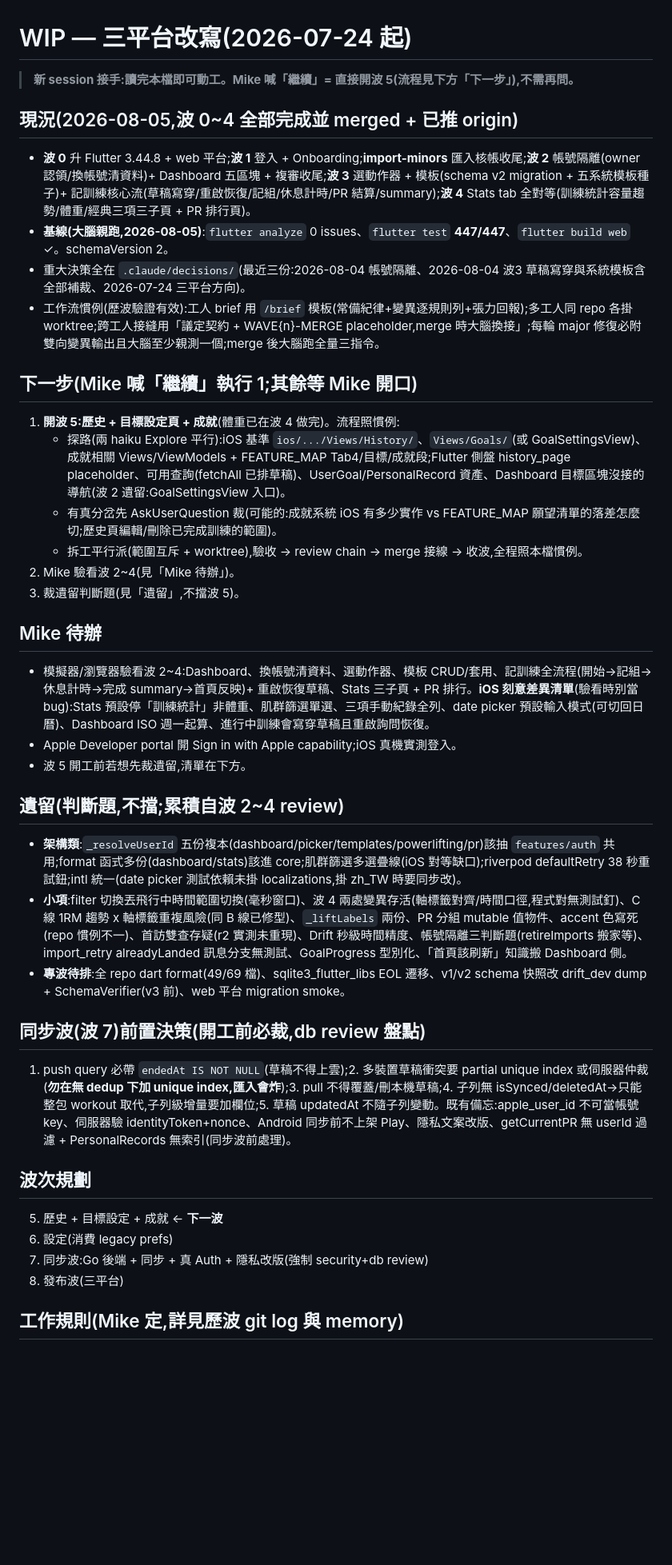
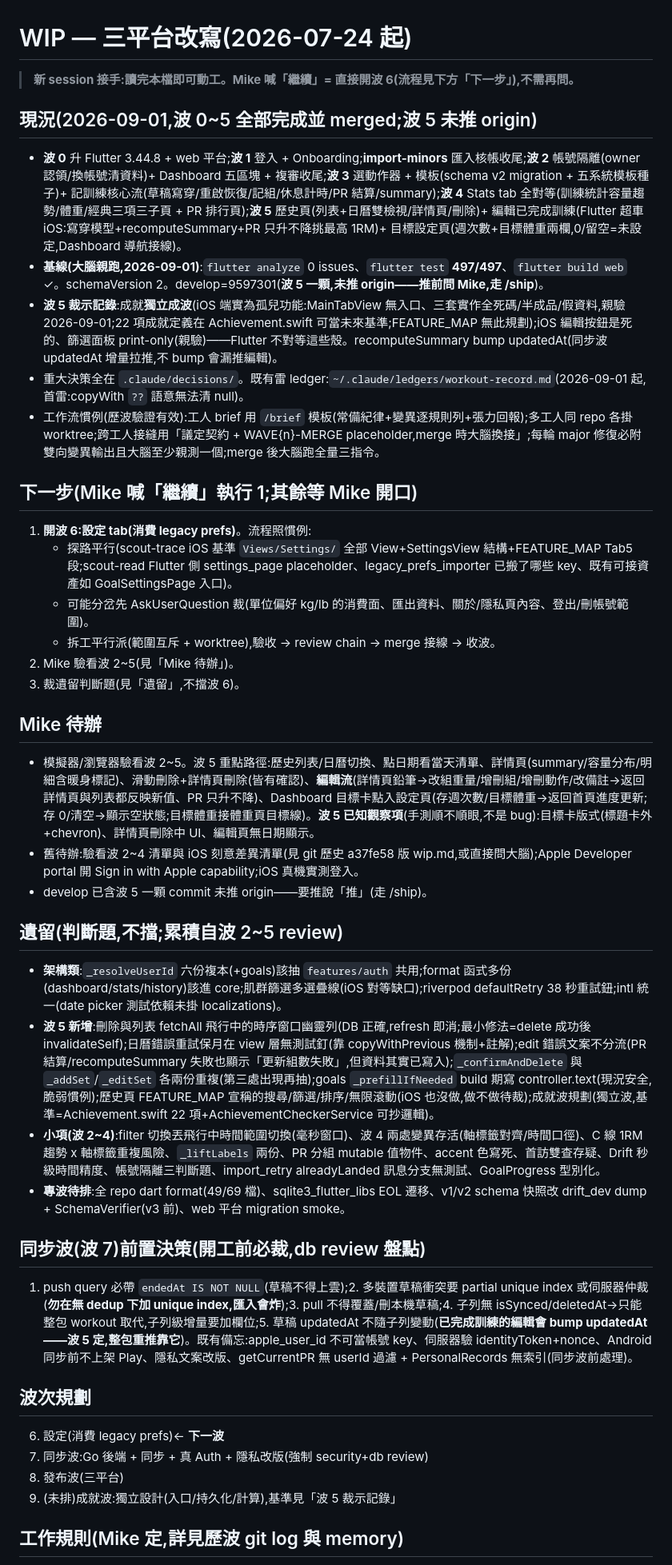
Before and after one commit to mike504110403/workout-record, a Markdown page: .claude/wip.md, the part around the change. Shown at 80% size. Drawn GitHub-style; blank space fills up the shorter version.

Commit message:
docs: wip — 波 5 收波(歷史/編輯/目標 merged,497 全綠,冷啟動指向波 6)

```diff
--- a/.claude/wip.md
+++ b/.claude/wip.md
@@ -1,45 +1,47 @@
 # WIP — 三平台改寫(2026-07-24 起)
 
-> **新 session 接手:讀完本檔即可動工。Mike 喊「繼續」= 直接開波 5(流程見下方「下一步」),不需再問。**
+> **新 session 接手:讀完本檔即可動工。Mike 喊「繼續」= 直接開波 6(流程見下方「下一步」),不需再問。**
 
-## 現況(2026-08-05,波 0~4 全部完成並 merged + 已推 origin)
+## 現況(2026-09-01,波 0~5 全部完成並 merged;波 5 未推 origin)
 
-- **波 0** 升 Flutter 3.44.8 + web 平台;**波 1** 登入 + Onboarding;**import-minors** 匯入核帳收尾;**波 2** 帳號隔離(owner 認領/換帳號清資料)+ Dashboard 五區塊 + 複審收尾;**波 3** 選動作器 + 模板(schema v2 migration + 五系統模板種子)+ 記訓練核心流(草稿寫穿/重啟恢復/記組/休息計時/PR 結算/summary);**波 4** Stats tab 全對等(訓練統計容量趨勢/體重/經典三項三子頁 + PR 排行頁)。
-- **基線(大腦親跑,2026-08-05)**:`flutter analyze` 0 issues、`flutter test` **447/447**、`flutter build web` ✓。schemaVersion 2。
-- 重大決策全在 `.claude/decisions/`(最近三份:2026-08-04 帳號隔離、2026-08-04 波3 草稿寫穿與系統模板含全部補裁、2026-07-24 三平台方向)。
+- **波 0** 升 Flutter 3.44.8 + web 平台;**波 1** 登入 + Onboarding;**import-minors** 匯入核帳收尾;**波 2** 帳號隔離(owner 認領/換帳號清資料)+ Dashboard 五區塊 + 複審收尾;**波 3** 選動作器 + 模板(schema v2 migration + 五系統模板種子)+ 記訓練核心流(草稿寫穿/重啟恢復/記組/休息計時/PR 結算/summary);**波 4** Stats tab 全對等(訓練統計容量趨勢/體重/經典三項三子頁 + PR 排行頁);**波 5** 歷史頁(列表+日曆雙檢視/詳情頁/刪除)+ 編輯已完成訓練(Flutter 超車 iOS:寫穿模型+recomputeSummary+PR 只升不降挑最高 1RM)+ 目標設定頁(週次數+目標體重兩欄,0/留空=未設定,Dashboard 導航接線)。
+- **基線(大腦親跑,2026-09-01)**:`flutter analyze` 0 issues、`flutter test` **497/497**、`flutter build web` ✓。schemaVersion 2。develop=9597301(**波 5 一顆,未推 origin——推前問 Mike,走 /ship**)。
+- **波 5 裁示記錄**:成就**獨立成波**(iOS 端實為孤兒功能:MainTabView 無入口、三套實作全死碼/半成品/假資料,親驗 2026-09-01;22 項成就定義在 Achievement.swift 可當未來基準;FEATURE_MAP 無此規劃);iOS 編輯按鈕是死的、篩選面板 print-only(親驗)——Flutter 不對等這些殼。recomputeSummary bump updatedAt(同步波 updatedAt 增量拉推,不 bump 會漏推編輯)。
+- 重大決策全在 `.claude/decisions/`。既有雷 ledger:`~/.claude/ledgers/workout-record.md`(2026-09-01 起,首雷:copyWith `??` 語意無法清 null)。
 - 工作流慣例(歷波驗證有效):工人 brief 用 `/brief` 模板(常備紀律+變異逐規則列+張力回報);多工人同 repo 各掛 worktree;跨工人接縫用「議定契約 + WAVE{n}-MERGE placeholder,merge 時大腦換接」;每輪 major 修復必附雙向變異輸出且大腦至少親測一個;merge 後大腦跑全量三指令。
 
 ## 下一步(Mike 喊「繼續」執行 1;其餘等 Mike 開口)
 
-1. **開波 5:歷史 + 目標設定頁 + 成就**(體重已在波 4 做完)。流程照慣例:
-   - 探路(兩 haiku Explore 平行):iOS 基準 `ios/.../Views/History/`、`Views/Goals/`(或 GoalSettingsView)、成就相關 Views/ViewModels + FEATURE_MAP Tab4/目標/成就段;Flutter 側盤 history_page placeholder、可用查詢(fetchAll 已排草稿)、UserGoal/PersonalRecord 資產、Dashboard 目標區塊沒接的導航(波 2 遺留:GoalSettingsView 入口)。
-   - 有真分岔先 AskUserQuestion 裁(可能的:成就系統 iOS 有多少實作 vs FEATURE_MAP 願望清單的落差怎麼切;歷史頁編輯/刪除已完成訓練的範圍)。
-   - 拆工平行派(範圍互斥 + worktree),驗收 → review chain → merge 接線 → 收波,全程照本檔慣例。
-2. Mike 驗看波 2~4(見「Mike 待辦」)。
-3. 裁遺留判斷題(見「遺留」,不擋波 5)。
+1. **開波 6:設定 tab(消費 legacy prefs)**。流程照慣例:
+   - 探路平行(scout-trace iOS 基準 `Views/Settings/` 全部 View+SettingsView 結構+FEATURE_MAP Tab5 段;scout-read Flutter 側 settings_page placeholder、legacy_prefs_importer 已搬了哪些 key、既有可接資產如 GoalSettingsPage 入口)。
+   - 可能分岔先 AskUserQuestion 裁(單位偏好 kg/lb 的消費面、匯出資料、關於/隱私頁內容、登出/刪帳號範圍)。
+   - 拆工平行派(範圍互斥 + worktree),驗收 → review chain → merge 接線 → 收波。
+2. Mike 驗看波 2~5(見「Mike 待辦」)。
+3. 裁遺留判斷題(見「遺留」,不擋波 6)。
 
 ## Mike 待辦
 
-- 模擬器/瀏覽器驗看波 2~4:Dashboard、換帳號清資料、選動作器、模板 CRUD/套用、記訓練全流程(開始→記組→休息計時→完成 summary→首頁反映)+ 重啟恢復草稿、Stats 三子頁 + PR 排行。**iOS 刻意差異清單**(驗看時別當 bug):Stats 預設停「訓練統計」非體重、肌群篩選單選、三項手動紀錄全列、date picker 預設輸入模式(可切回日曆)、Dashboard ISO 週一起算、進行中訓練會寫穿草稿且重啟詢問恢復。
-- Apple Developer portal 開 Sign in with Apple capability;iOS 真機實測登入。
-- 波 5 開工前若想先裁遺留,清單在下方。
+- 模擬器/瀏覽器驗看波 2~5。波 5 重點路徑:歷史列表/日曆切換、點日期看當天清單、詳情頁(summary/容量分布/明細含暖身標記)、滑動刪除+詳情頁刪除(皆有確認)、**編輯流**(詳情頁鉛筆→改組重量/增刪組/增刪動作/改備註→返回詳情頁與列表都反映新值、PR 只升不降)、Dashboard 目標卡點入設定頁(存週次數/目標體重→返回首頁進度更新;存 0/清空→顯示空狀態;目標體重接體重頁目標線)。**波 5 已知觀察項**(手測順不順眼,不是 bug):目標卡版式(標題卡外+chevron)、詳情頁刪除中 UI、編輯頁無日期顯示。
+- 舊待辦:驗看波 2~4 清單與 iOS 刻意差異清單(見 git 歷史 a37fe58 版 wip.md,或直接問大腦);Apple Developer portal 開 Sign in with Apple capability;iOS 真機實測登入。
+- develop 已含波 5 一顆 commit 未推 origin——要推說「推」(走 /ship)。
 
-## 遺留(判斷題,不擋;累積自波 2~4 review)
+## 遺留(判斷題,不擋;累積自波 2~5 review)
 
-- **架構類**:`_resolveUserId` 五份複本(dashboard/picker/templates/powerlifting/pr)該抽 `features/auth` 共用;format 函式多份(dashboard/stats)該進 core;肌群篩選多選疊線(iOS 對等缺口);riverpod defaultRetry 38 秒重試鈕;intl 統一(date picker 測試依賴未掛 localizations,掛 zh_TW 時要同步改)。
-- **小項**:filter 切換丟飛行中時間範圍切換(毫秒窗口)、波 4 兩處變異存活(軸標籤對齊/時間口徑,程式對無測試釘)、C 線 1RM 趨勢 x 軸標籤重複風險(同 B 線已修型)、`_liftLabels` 兩份、PR 分組 mutable 值物件、accent 色寫死(repo 慣例不一)、首訪雙查存疑(r2 實測未重現)、Drift 秒級時間精度、帳號隔離三判斷題(retireImports 搬家等)、import_retry alreadyLanded 訊息分支無測試、GoalProgress 型別化、「首頁該刷新」知識搬 Dashboard 側。
+- **架構類**:`_resolveUserId` 六份複本(+goals)該抽 `features/auth` 共用;format 函式多份(dashboard/stats/history)該進 core;肌群篩選多選疊線(iOS 對等缺口);riverpod defaultRetry 38 秒重試鈕;intl 統一(date picker 測試依賴未掛 localizations)。
+- **波 5 新增**:刪除與列表 fetchAll 飛行中的時序窗口幽靈列(DB 正確,refresh 即消;最小修法=delete 成功後 invalidateSelf);日曆錯誤重試保月在 view 層無測試釘(靠 copyWithPrevious 機制+註解);edit 錯誤文案不分流(PR 結算/recomputeSummary 失敗也顯示「更新組數失敗」,但資料其實已寫入);`_confirmAndDelete` 與 `_addSet`/`_editSet` 各兩份重複(第三處出現再抽);goals `_prefillIfNeeded` build 期寫 controller.text(現況安全,脆弱慣例);歷史頁 FEATURE_MAP 宣稱的搜尋/篩選/排序/無限滾動(iOS 也沒做,做不做待裁);成就波規劃(獨立波,基準=Achievement.swift 22 項+AchievementCheckerService 可抄邏輯)。
+- **小項(波 2~4)**:filter 切換丟飛行中時間範圍切換(毫秒窗口)、波 4 兩處變異存活(軸標籤對齊/時間口徑)、C 線 1RM 趨勢 x 軸標籤重複風險、`_liftLabels` 兩份、PR 分組 mutable 值物件、accent 色寫死、首訪雙查存疑、Drift 秒級時間精度、帳號隔離三判斷題、import_retry alreadyLanded 訊息分支無測試、GoalProgress 型別化。
 - **專波待排**:全 repo dart format(49/69 檔)、sqlite3_flutter_libs EOL 遷移、v1/v2 schema 快照改 drift_dev dump + SchemaVerifier(v3 前)、web 平台 migration smoke。
 
 ## 同步波(波 7)前置決策(開工前必裁,db review 盤點)
 
-1. push query 必帶 `endedAt IS NOT NULL`(草稿不得上雲);2. 多裝置草稿衝突要 partial unique index 或伺服器仲裁(**勿在無 dedup 下加 unique index,匯入會炸**);3. pull 不得覆蓋/刪本機草稿;4. 子列無 isSynced/deletedAt→只能整包 workout 取代,子列級增量要加欄位;5. 草稿 updatedAt 不隨子列變動。既有備忘:apple_user_id 不可當帳號 key、伺服器驗 identityToken+nonce、Android 同步前不上架 Play、隱私文案改版、getCurrentPR 無 userId 過濾 + PersonalRecords 無索引(同步波前處理)。
+1. push query 必帶 `endedAt IS NOT NULL`(草稿不得上雲);2. 多裝置草稿衝突要 partial unique index 或伺服器仲裁(**勿在無 dedup 下加 unique index,匯入會炸**);3. pull 不得覆蓋/刪本機草稿;4. 子列無 isSynced/deletedAt→只能整包 workout 取代,子列級增量要加欄位;5. 草稿 updatedAt 不隨子列變動(**已完成訓練的編輯會 bump updatedAt——波 5 定,整包重推靠它**)。既有備忘:apple_user_id 不可當帳號 key、伺服器驗 identityToken+nonce、Android 同步前不上架 Play、隱私文案改版、getCurrentPR 無 userId 過濾 + PersonalRecords 無索引(同步波前處理)。
 
 ## 波次規劃
 
-5. 歷史 + 目標設定 + 成就 ← **下一波**
-6. 設定(消費 legacy prefs)
+6. 設定(消費 legacy prefs)← **下一波**
 7. 同步波:Go 後端 + 同步 + 真 Auth + 隱私改版(強制 security+db review)
 8. 發布波(三平台)
+9. (未排)成就波:獨立設計(入口/持久化/計算),基準見「波 5 裁示記錄」
 
 ## 工作規則(Mike 定,詳見歷波 git log 與 memory)
 
```
